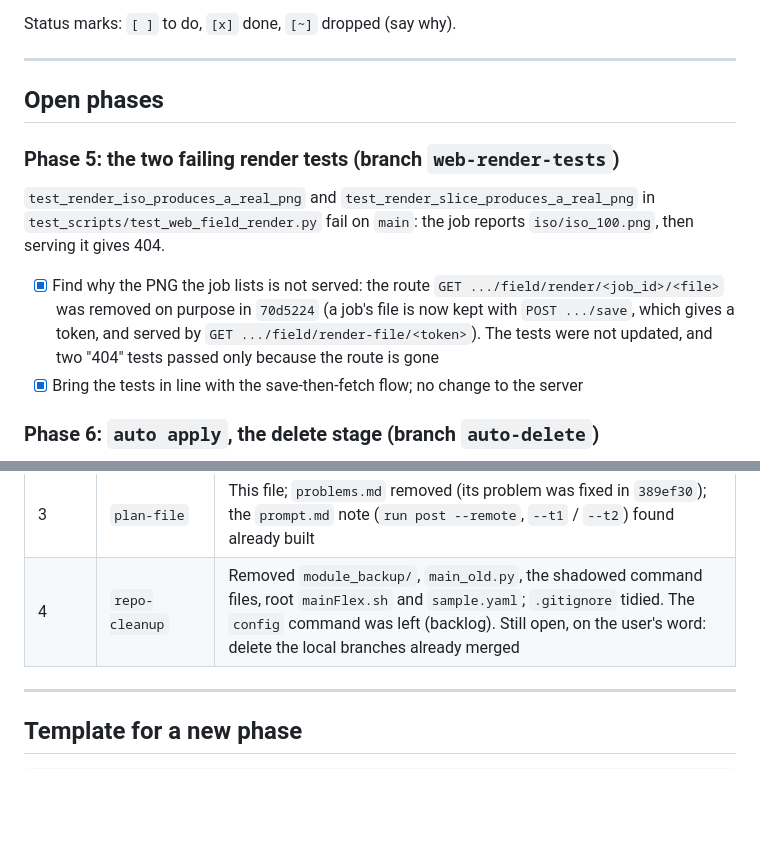
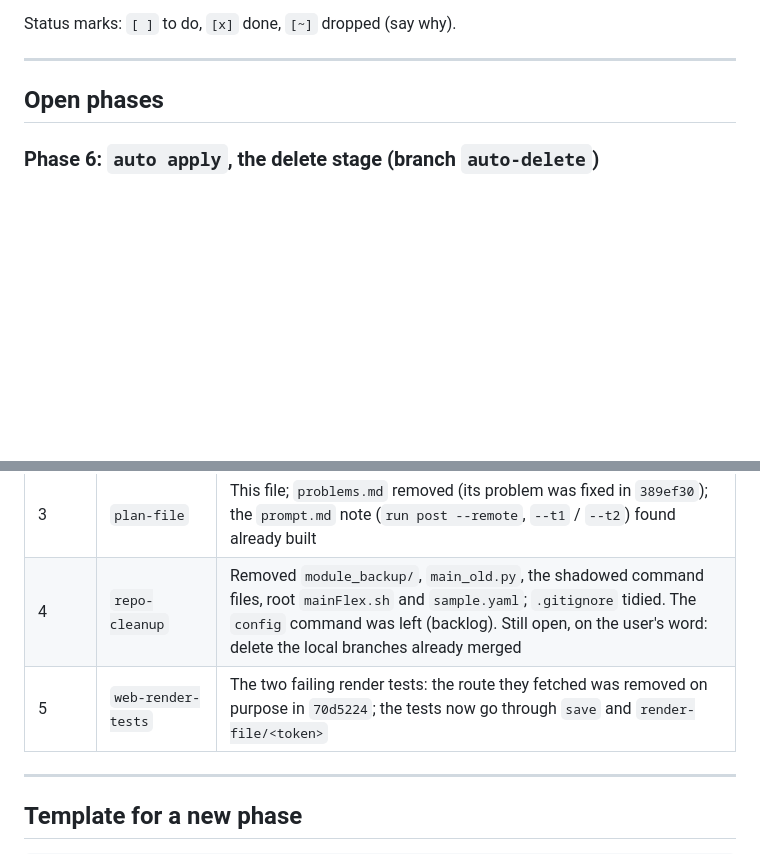
Before and after one commit to arunperiyal/flexflow_analyzer, a Markdown page: docs/development/PLAN.md, 2 parts joined by grey strips. GitHub-like rendering; blank space fills up the shorter version.

Commit message:
plan: phase 5 done

```diff
--- a/docs/development/PLAN.md
+++ b/docs/development/PLAN.md
@@ -19,20 +19,6 @@ Status marks: `[ ]` to do, `[x]` done, `[~]` dropped (say why).
 ---
 
 ## Open phases
-
-### Phase 5: the two failing render tests (branch `web-render-tests`)
-
-`test_render_iso_produces_a_real_png` and
-`test_render_slice_produces_a_real_png` in `test_scripts/test_web_field_render.py`
-fail on `main`: the job reports `iso/iso_100.png`, then serving it gives 404.
-
-- [x] Find why the PNG the job lists is not served: the route
-      `GET .../field/render/<job_id>/<file>` was removed on purpose in
-      `70d5224` (a job's file is now kept with `POST .../save`, which gives a
-      token, and served by `GET .../field/render-file/<token>`). The tests were
-      not updated, and two "404" tests passed only because the route is gone
-- [x] Bring the tests in line with the save-then-fetch flow; no change to
-      the server
 
 ### Phase 6: `auto apply`, the delete stage (branch `auto-delete`)
 
@@ -161,6 +147,7 @@ As noted on 2026-11-11; may be out of date.
 | 2 | `claude-context` | `.claude/rules/`, `.claude/context/code-map.md`, short `CLAUDE.md` |
 | 3 | `plan-file` | This file; `problems.md` removed (its problem was fixed in `389ef30`); the `prompt.md` note (`run post --remote`, `--t1` / `--t2`) found already built |
 | 4 | `repo-cleanup` | Removed `module_backup/`, `main_old.py`, the shadowed command files, root `mainFlex.sh` and `sample.yaml`; `.gitignore` tidied. The `config` command was left (backlog). Still open, on the user's word: delete the local branches already merged |
+| 5 | `web-render-tests` | The two failing render tests: the route they fetched was removed on purpose in `70d5224`; the tests now go through `save` and `render-file/<token>` |
 
 ---
 
```
